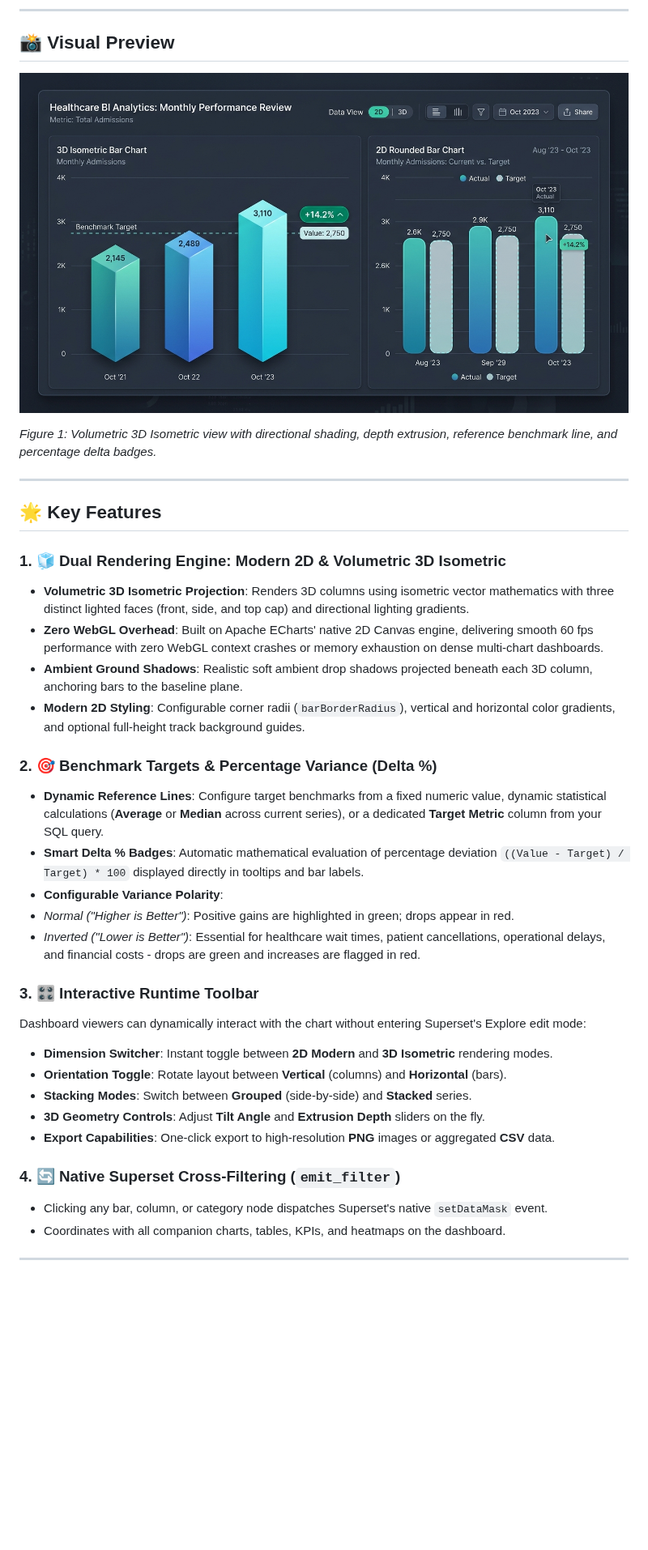
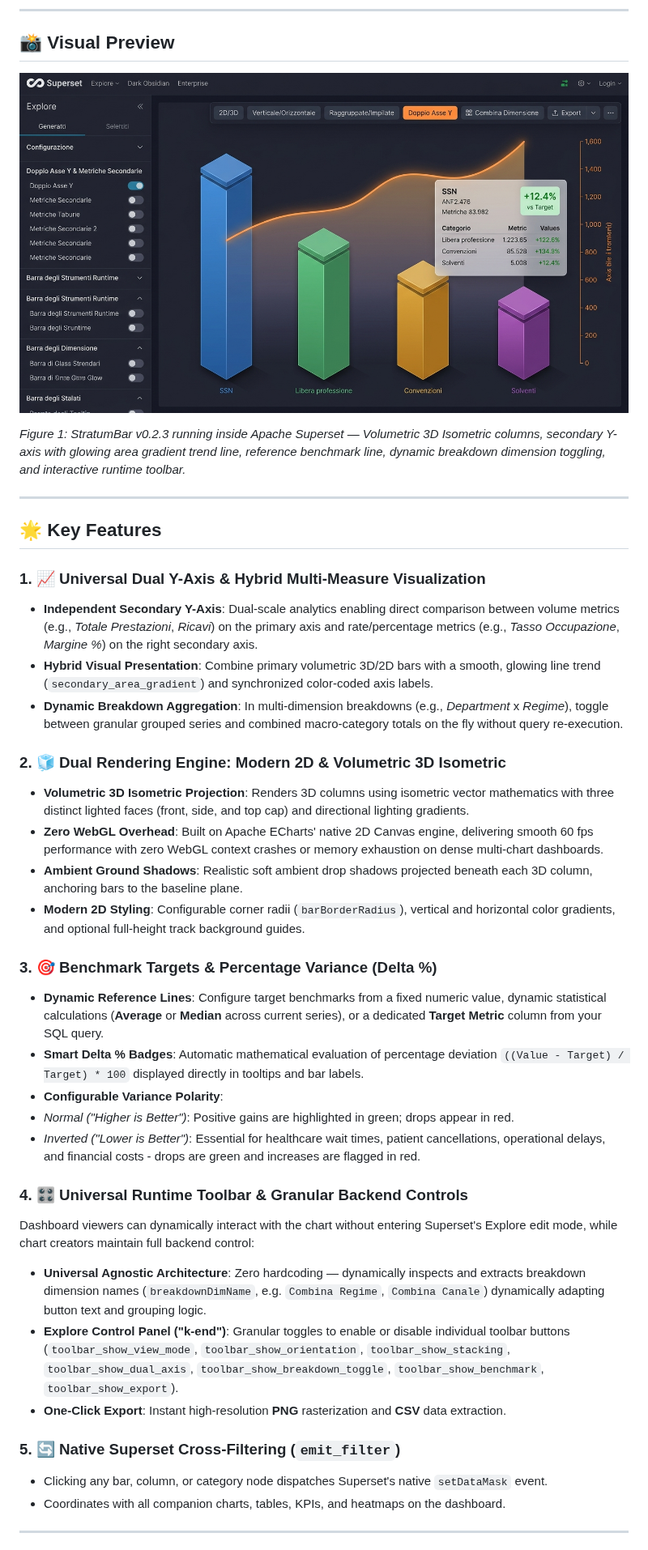
Before and after one commit to FrancescoCastaldi/superset-plugin-chart-stratum-bar, a Markdown page: README.md, the part around the change. Shown at 81% size. GitHub-like rendering; pictures changed too: assets/stratumbar_preview.jpg (added); blank space fills up the shorter version.

Commit message:
release: bump version to v0.2.3 and enhance Docker Compose compatibility

```diff
--- a/README.md
+++ b/README.md
@@ -12,36 +12,39 @@
 
 ## 📸 Visual Preview
 
-![StratumBar 3D Isometric Preview](./src/images/thumbnail.png)
+![StratumBar 3D Isometric & Dual Y-Axis Showcase](./assets/stratumbar_preview.jpg)
 
-*Figure 1: Volumetric 3D Isometric view with directional shading, depth extrusion, reference benchmark line, and percentage delta badges.*
+*Figure 1: StratumBar v0.2.3 running inside Apache Superset — Volumetric 3D Isometric columns, secondary Y-axis with glowing area gradient trend line, reference benchmark line, dynamic breakdown dimension toggling, and interactive runtime toolbar.*
 
 ---
 
 ## 🌟 Key Features
 
-### 1. 🧊 Dual Rendering Engine: Modern 2D & Volumetric 3D Isometric
+### 1. 📈 Universal Dual Y-Axis & Hybrid Multi-Measure Visualization
+- **Independent Secondary Y-Axis**: Dual-scale analytics enabling direct comparison between volume metrics (e.g., *Totale Prestazioni*, *Ricavi*) on the primary axis and rate/percentage metrics (e.g., *Tasso Occupazione*, *Margine %*) on the right secondary axis.
+- **Hybrid Visual Presentation**: Combine primary volumetric 3D/2D bars with a smooth, glowing line trend (`secondary_area_gradient`) and synchronized color-coded axis labels.
+- **Dynamic Breakdown Aggregation**: In multi-dimension breakdowns (e.g., *Department* x *Regime*), toggle between granular grouped series and combined macro-category totals on the fly without query re-execution.
+
+### 2. 🧊 Dual Rendering Engine: Modern 2D & Volumetric 3D Isometric
 - **Volumetric 3D Isometric Projection**: Renders 3D columns using isometric vector mathematics with three distinct lighted faces (front, side, and top cap) and directional lighting gradients.
 - **Zero WebGL Overhead**: Built on Apache ECharts' native 2D Canvas engine, delivering smooth 60 fps performance with zero WebGL context crashes or memory exhaustion on dense multi-chart dashboards.
 - **Ambient Ground Shadows**: Realistic soft ambient drop shadows projected beneath each 3D column, anchoring bars to the baseline plane.
 - **Modern 2D Styling**: Configurable corner radii (`barBorderRadius`), vertical and horizontal color gradients, and optional full-height track background guides.
 
-### 2. 🎯 Benchmark Targets & Percentage Variance (Delta %)
+### 3. 🎯 Benchmark Targets & Percentage Variance (Delta %)
 - **Dynamic Reference Lines**: Configure target benchmarks from a fixed numeric value, dynamic statistical calculations (**Average** or **Median** across current series), or a dedicated **Target Metric** column from your SQL query.
 - **Smart Delta % Badges**: Automatic mathematical evaluation of percentage deviation `((Value - Target) / Target) * 100` displayed directly in tooltips and bar labels.
 - **Configurable Variance Polarity**:
  - *Normal ("Higher is Better")*: Positive gains are highlighted in green; drops appear in red.
  - *Inverted ("Lower is Better")*: Essential for healthcare wait times, patient cancellations, operational delays, and financial costs - drops are green and increases are flagged in red.
 
-### 3. 🎛️ Interactive Runtime Toolbar
-Dashboard viewers can dynamically interact with the chart without entering Superset's Explore edit mode:
-- **Dimension Switcher**: Instant toggle between **2D Modern** and **3D Isometric** rendering modes.
-- **Orientation Toggle**: Rotate layout between **Vertical** (columns) and **Horizontal** (bars).
-- **Stacking Modes**: Switch between **Grouped** (side-by-side) and **Stacked** series.
-- **3D Geometry Controls**: Adjust **Tilt Angle** and **Extrusion Depth** sliders on the fly.
-- **Export Capabilities**: One-click export to high-resolution **PNG** images or aggregated **CSV** data.
+### 4. 🎛️ Universal Runtime Toolbar & Granular Backend Controls
+Dashboard viewers can dynamically interact with the chart without entering Superset's Explore edit mode, while chart creators maintain full backend control:
+- **Universal Agnostic Architecture**: Zero hardcoding — dynamically inspects and extracts breakdown dimension names (`breakdownDimName`, e.g. `Combina Regime`, `Combina Canale`) dynamically adapting button text and grouping logic.
+- **Explore Control Panel ("k-end")**: Granular toggles to enable or disable individual toolbar buttons (`toolbar_show_view_mode`, `toolbar_show_orientation`, `toolbar_show_stacking`, `toolbar_show_dual_axis`, `toolbar_show_breakdown_toggle`, `toolbar_show_benchmark`, `toolbar_show_export`).
+- **One-Click Export**: Instant high-resolution **PNG** rasterization and **CSV** data extraction.
 
-### 4. 🔄 Native Superset Cross-Filtering (`emit_filter`)
+### 5. 🔄 Native Superset Cross-Filtering (`emit_filter`)
 - Clicking any bar, column, or category node dispatches Superset's native `setDataMask` event.
 - Coordinates with all companion charts, tables, KPIs, and heatmaps on the dashboard.
 
```
Also changed, not shown: CHANGELOG.md (+10 -0 lines), 2 other files.
